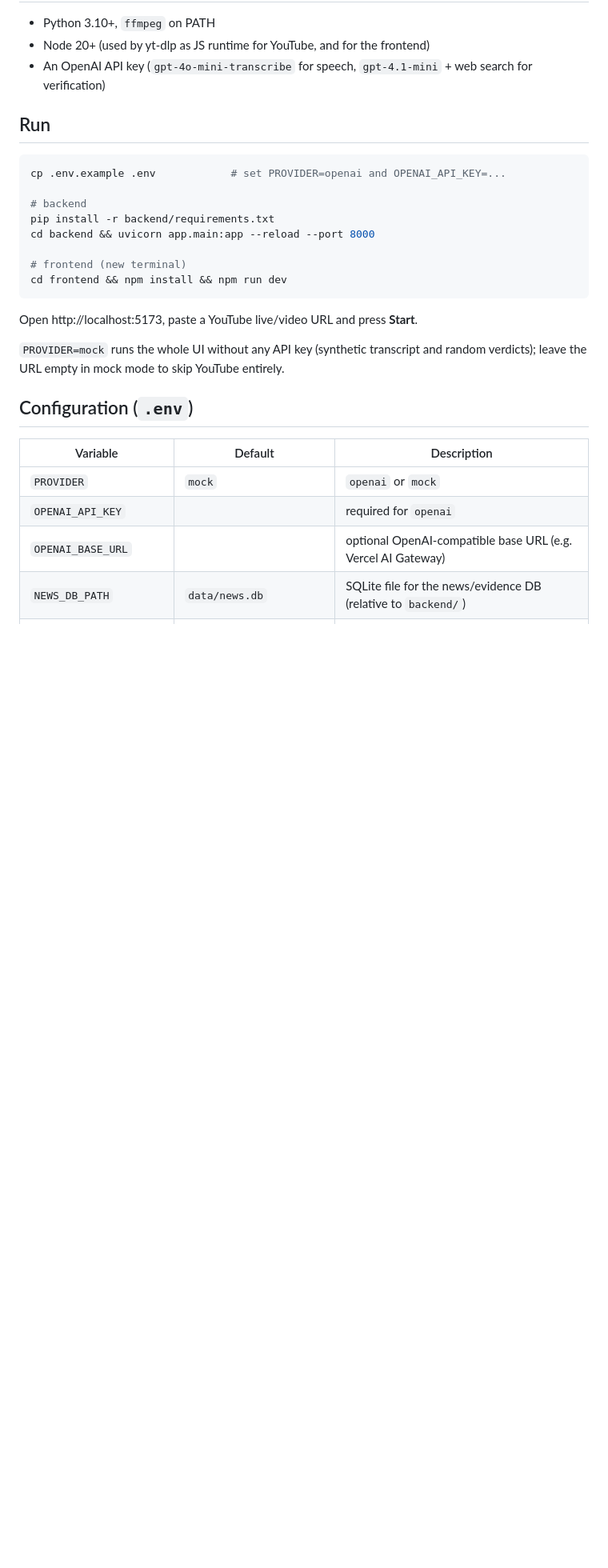
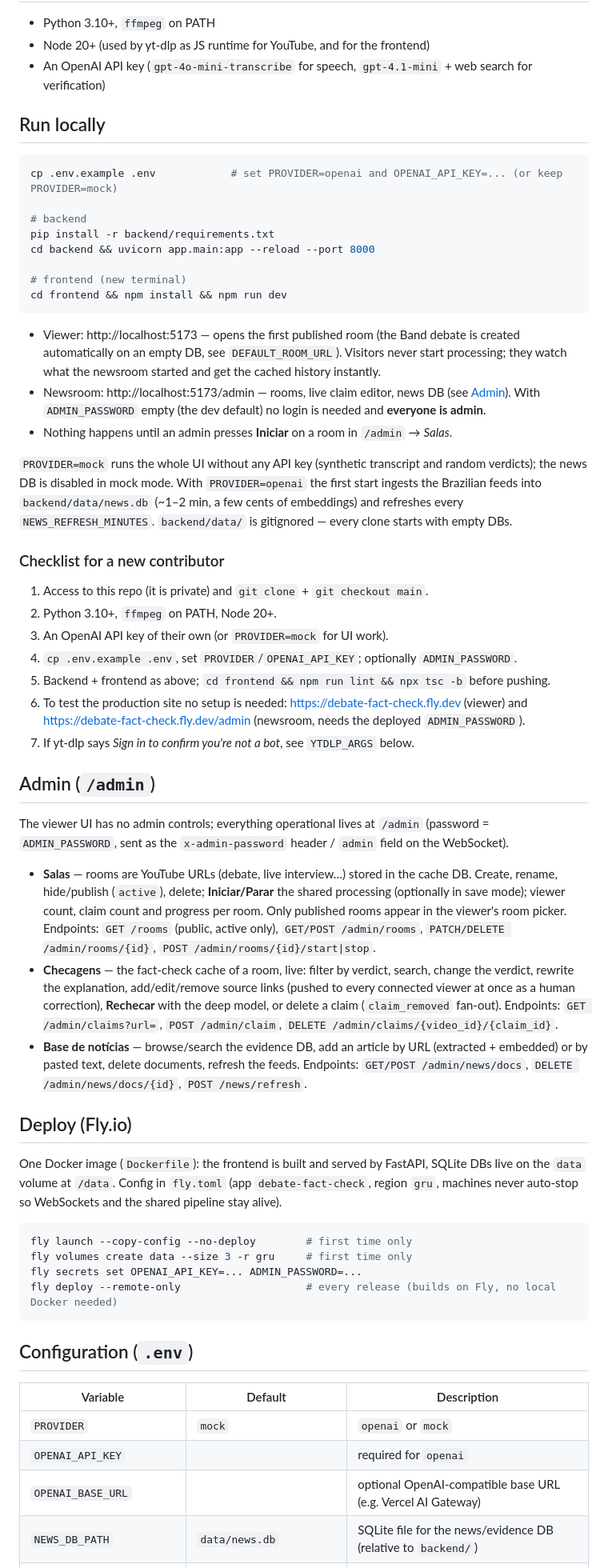
Before and after one commit to zehfernandes/checagemaovivo, a Markdown page: README.md, the part around one of its changes. Shown at 80% size. GitHub-like rendering; blank space fills up the shorter version.

Commit message:
README: setup para novos colaboradores, seção /admin (salas, checagens, base), deploy Fly, protocolo WS atualizado
Co-Authored-By: Devin AI <158243242+devin-ai-integration[bot]@users.noreply.github.com>

````diff
--- a/README.md
+++ b/README.md
@@ -20,10 +20,10 @@ frontend/  React + Vite. Embedded YouTube player, verdict overlay, scoreboard, c
 - Node 20+ (used by yt-dlp as JS runtime for YouTube, and for the frontend)
 - An OpenAI API key (`gpt-4o-mini-transcribe` for speech, `gpt-4.1-mini` + web search for verification)
 
-## Run
+## Run locally
 
 ```bash
-cp .env.example .env            # set PROVIDER=openai and OPENAI_API_KEY=...
+cp .env.example .env            # set PROVIDER=openai and OPENAI_API_KEY=... (or keep PROVIDER=mock)
 
 # backend
 pip install -r backend/requirements.txt
@@ -33,10 +33,59 @@ cd backend && uvicorn app.main:app --reload --port 8000
 cd frontend && npm install && npm run dev
 ```
 
-Open http://localhost:5173, paste a YouTube live/video URL and press **Start**.
+- Viewer: http://localhost:5173 — opens the first published room (the Band debate is created
+  automatically on an empty DB, see `DEFAULT_ROOM_URL`). Visitors never start processing; they
+  watch what the newsroom started and get the cached history instantly.
+- Newsroom: http://localhost:5173/admin — rooms, live claim editor, news DB (see [Admin](#admin-admin)).
+  With `ADMIN_PASSWORD` empty (the dev default) no login is needed and **everyone is admin**.
+- Nothing happens until an admin presses **Iniciar** on a room in `/admin` → *Salas*.
 
 `PROVIDER=mock` runs the whole UI without any API key (synthetic transcript and random
-verdicts); leave the URL empty in mock mode to skip YouTube entirely.
+verdicts); the news DB is disabled in mock mode. With `PROVIDER=openai` the first start ingests
+the Brazilian feeds into `backend/data/news.db` (~1–2 min, a few cents of embeddings) and refreshes
+every `NEWS_REFRESH_MINUTES`. `backend/data/` is gitignored — every clone starts with empty DBs.
+
+### Checklist for a new contributor
+
+1. Access to this repo (it is private) and `git clone` + `git checkout main`.
+2. Python 3.10+, `ffmpeg` on PATH, Node 20+.
+3. An OpenAI API key of their own (or `PROVIDER=mock` for UI work).
+4. `cp .env.example .env`, set `PROVIDER`/`OPENAI_API_KEY`; optionally `ADMIN_PASSWORD`.
+5. Backend + frontend as above; `cd frontend && npm run lint && npx tsc -b` before pushing.
+6. To test the production site no setup is needed: https://debate-fact-check.fly.dev (viewer) and
+   https://debate-fact-check.fly.dev/admin (newsroom, needs the deployed `ADMIN_PASSWORD`).
+7. If yt-dlp says *Sign in to confirm you're not a bot*, see `YTDLP_ARGS` below.
+
+## Admin (`/admin`)
+
+The viewer UI has no admin controls; everything operational lives at `/admin` (password =
+`ADMIN_PASSWORD`, sent as the `x-admin-password` header / `admin` field on the WebSocket).
+
+- **Salas** — rooms are YouTube URLs (debate, live interview…) stored in the cache DB. Create, rename,
+  hide/publish (`active`), delete; **Iniciar/Parar** the shared processing (optionally in save mode);
+  viewer count, claim count and progress per room. Only published rooms appear in the viewer's room picker.
+  Endpoints: `GET /rooms` (public, active only), `GET/POST /admin/rooms`, `PATCH/DELETE /admin/rooms/{id}`,
+  `POST /admin/rooms/{id}/start|stop`.
+- **Checagens** — the fact-check cache of a room, live: filter by verdict, search, change the verdict,
+  rewrite the explanation, add/edit/remove source links (pushed to every connected viewer at once as a
+  human correction), **Rechecar** with the deep model, or delete a claim (`claim_removed` fan-out).
+  Endpoints: `GET /admin/claims?url=`, `POST /admin/claim`, `DELETE /admin/claims/{video_id}/{claim_id}`.
+- **Base de notícias** — browse/search the evidence DB, add an article by URL (extracted + embedded) or by
+  pasted text, delete documents, refresh the feeds. Endpoints: `GET/POST /admin/news/docs`,
+  `DELETE /admin/news/docs/{id}`, `POST /news/refresh`.
+
+## Deploy (Fly.io)
+
+One Docker image (`Dockerfile`): the frontend is built and served by FastAPI, SQLite DBs live on the
+`data` volume at `/data`. Config in `fly.toml` (app `debate-fact-check`, region `gru`, machines never
+auto-stop so WebSockets and the shared pipeline stay alive).
+
+```bash
+fly launch --copy-config --no-deploy        # first time only
+fly volumes create data --size 3 -r gru     # first time only
+fly secrets set OPENAI_API_KEY=... ADMIN_PASSWORD=...
+fly deploy --remote-only                    # every release (builds on Fly, no local Docker needed)
+```
 
 ## Configuration (`.env`)
 
````
Also changed, not shown: other parts of README.md (+12 -6 lines).
